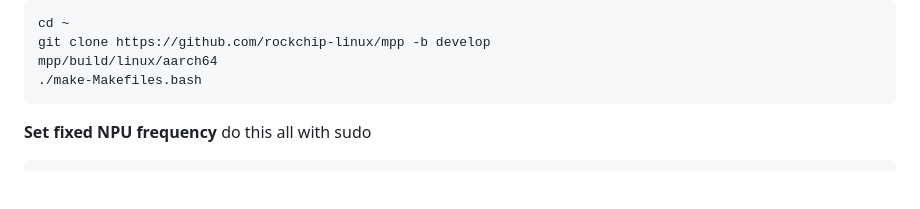
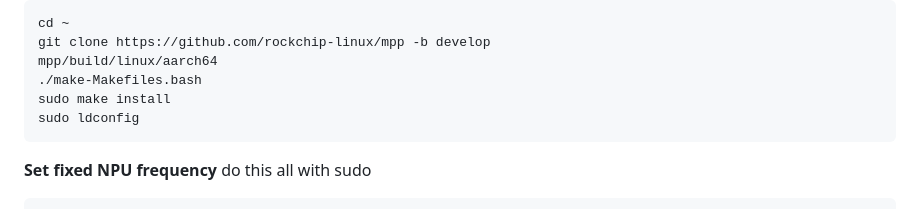
Before and after one commit to mnboos/piki, a Markdown page: README.md, the part around the change. GitHub-like rendering; blank space fills up the shorter version.

````diff
--- a/README.md
+++ b/README.md
@@ -132,6 +132,8 @@ cd ~
 git clone https://github.com/rockchip-linux/mpp -b develop
 mpp/build/linux/aarch64
 ./make-Makefiles.bash
+sudo make install
+sudo ldconfig
 ```
 
 **Set fixed NPU frequency**
````
